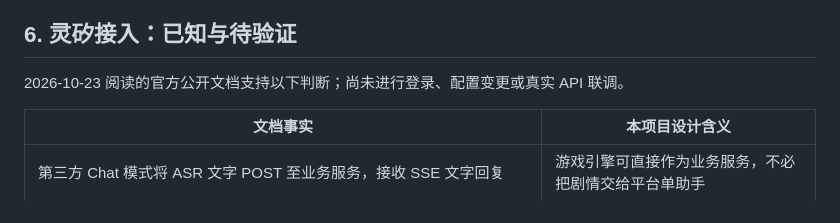
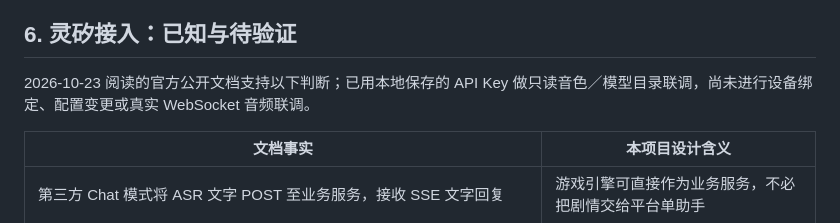
Before and after one commit to liudaomanbu/cyber-dm, a Markdown page: docs/requirements-and-architecture.md, the part around the change. Rendered like a GitHub page.

```diff
--- a/docs/requirements-and-architecture.md
+++ b/docs/requirements-and-architecture.md
@@ -137,7 +137,7 @@ LLM、ASR、TTS、VoiceClone、Image 分别有适配接口。任意文本模型
 
 ## 6. 灵矽接入：已知与待验证
 
-2026-10-23 阅读的官方公开文档支持以下判断；尚未进行登录、配置变更或真实 API 联调。
+2026-10-23 阅读的官方公开文档支持以下判断；已用本地保存的 API Key 做只读音色／模型目录联调，尚未进行设备绑定、配置变更或真实 WebSocket 音频联调。
 
 | 文档事实 | 本项目设计含义 |
 | --- | --- |
```
Also changed, not shown: README.md (+1 -1 lines).
